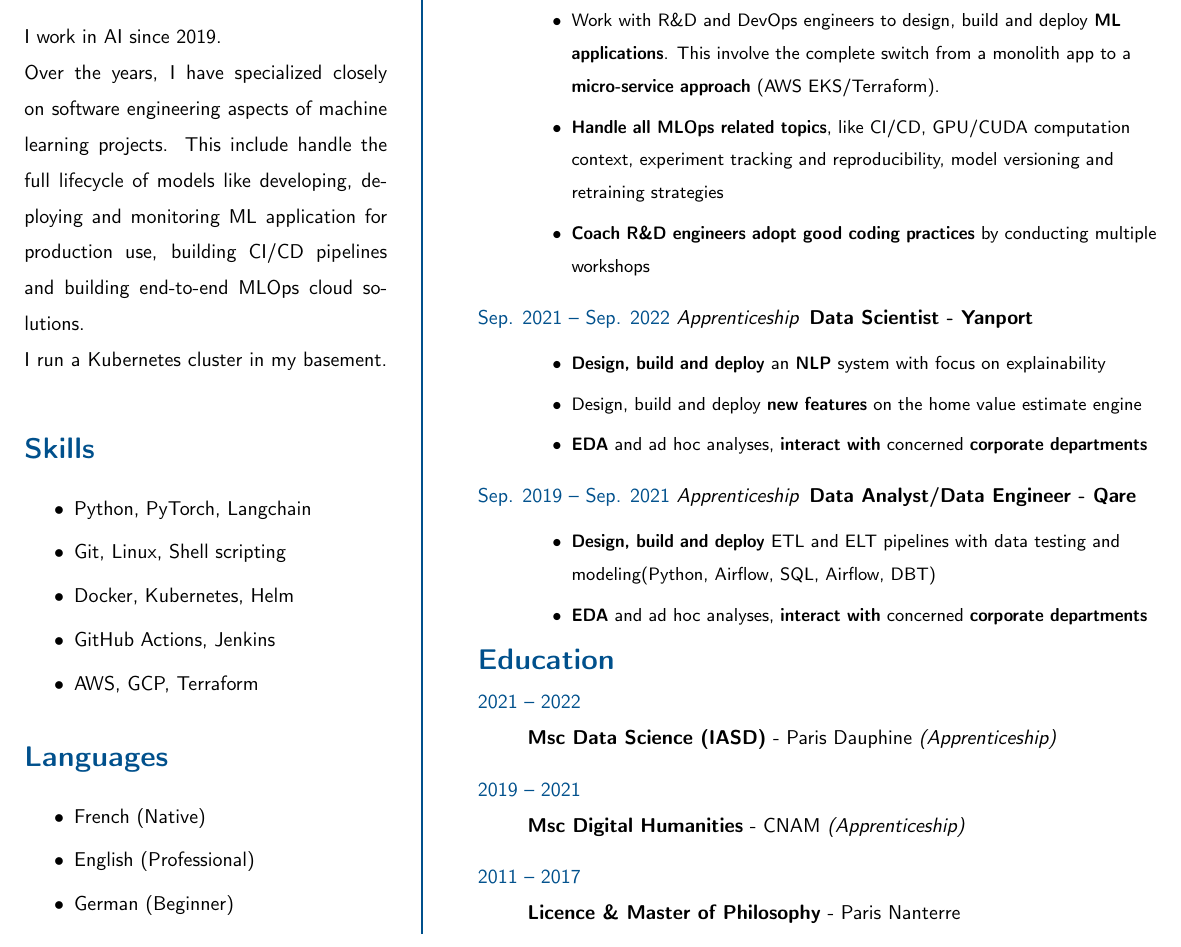
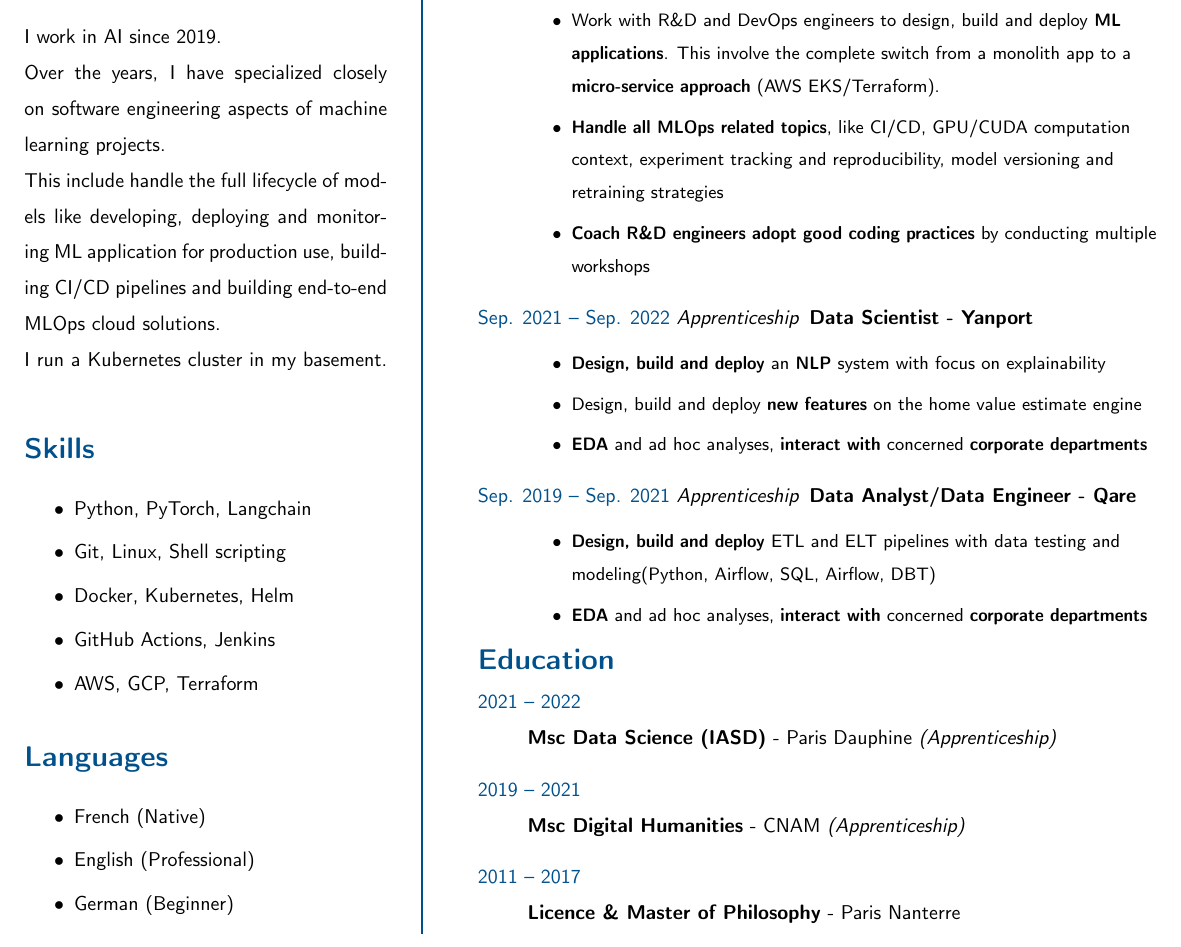
Before and after one commit to VDuchauffour/resume, a LaTeX CV (resume.tex): part of the page, cut so that both start at the same text. Compiled offline with pdfLaTeX.

Commit message:
fix: typo

```diff
--- a/resume.tex
+++ b/resume.tex
@@ -44,7 +44,7 @@
         \vspace{-.5cm}
         \section*{Profile}
         \justifying
-        I work in AI since 2019. \\Over the years, I have specialized closely on software engineering aspects of machine learning projects. This include handle the full lifecycle of models like developing, deploying and monitoring ML application for production use, building CI/CD pipelines and building end-to-end MLOps cloud solutions. \\I run a Kubernetes cluster in my basement.
+        I work in AI since 2019. \\Over the years, I have specialized closely on software engineering aspects of machine learning projects. \\This include handle the full lifecycle of models like developing, deploying and monitoring ML application for production use, building CI/CD pipelines and building end-to-end MLOps cloud solutions. \\I run a Kubernetes cluster in my basement.
         \vspace{-.5cm}
         \section*{Skills}
         \raggedright
```
